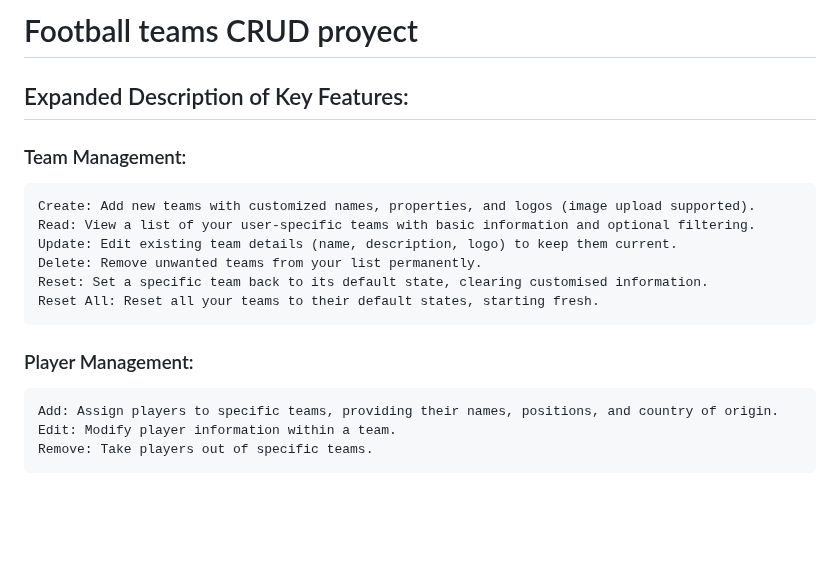
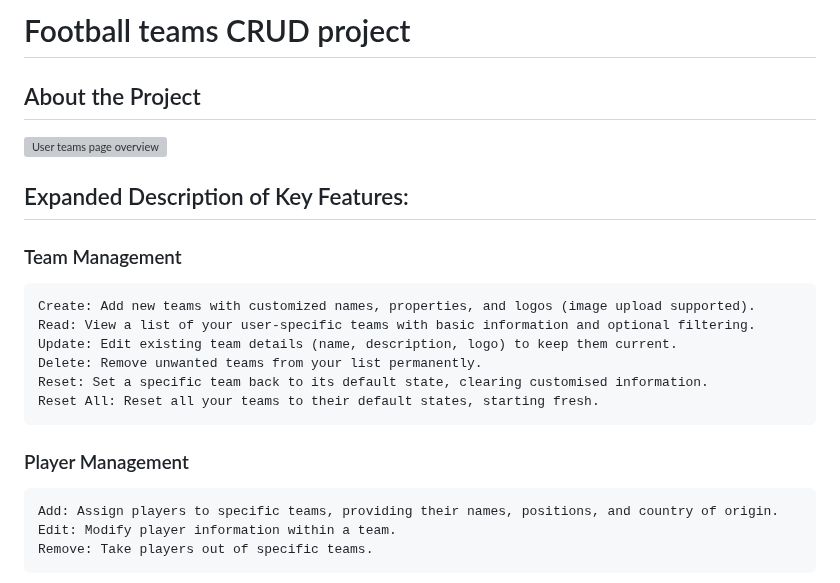
Before and after one commit to gruvix/CRUD-Clubs, a Markdown page: README.md, the part around one of its changes. Drawn GitHub-style; blank space fills up the shorter version; grey boxes are pictures that could not be loaded.

Commit message:
clean README

```diff
--- a/README.md
+++ b/README.md
@@ -1,8 +1,13 @@
-# Football teams CRUD proyect
+# Football teams CRUD project
+
+## About the Project
+
+![User teams page overview](user_overview.png)
+
 
 ## Expanded Description of Key Features: <a name="team-management"></a>
 
-### Team Management:
+### Team Management
 
     Create: Add new teams with customized names, properties, and logos (image upload supported).
     Read: View a list of your user-specific teams with basic information and optional filtering.
@@ -11,7 +16,7 @@
     Reset: Set a specific team back to its default state, clearing customised information.
     Reset All: Reset all your teams to their default states, starting fresh.
 
-### Player Management:
+### Player Management
 
     Add: Assign players to specific teams, providing their names, positions, and country of origin.
     Edit: Modify player information within a team.
```
Also changed, not shown: other parts of README.md (+5 -6 lines).
